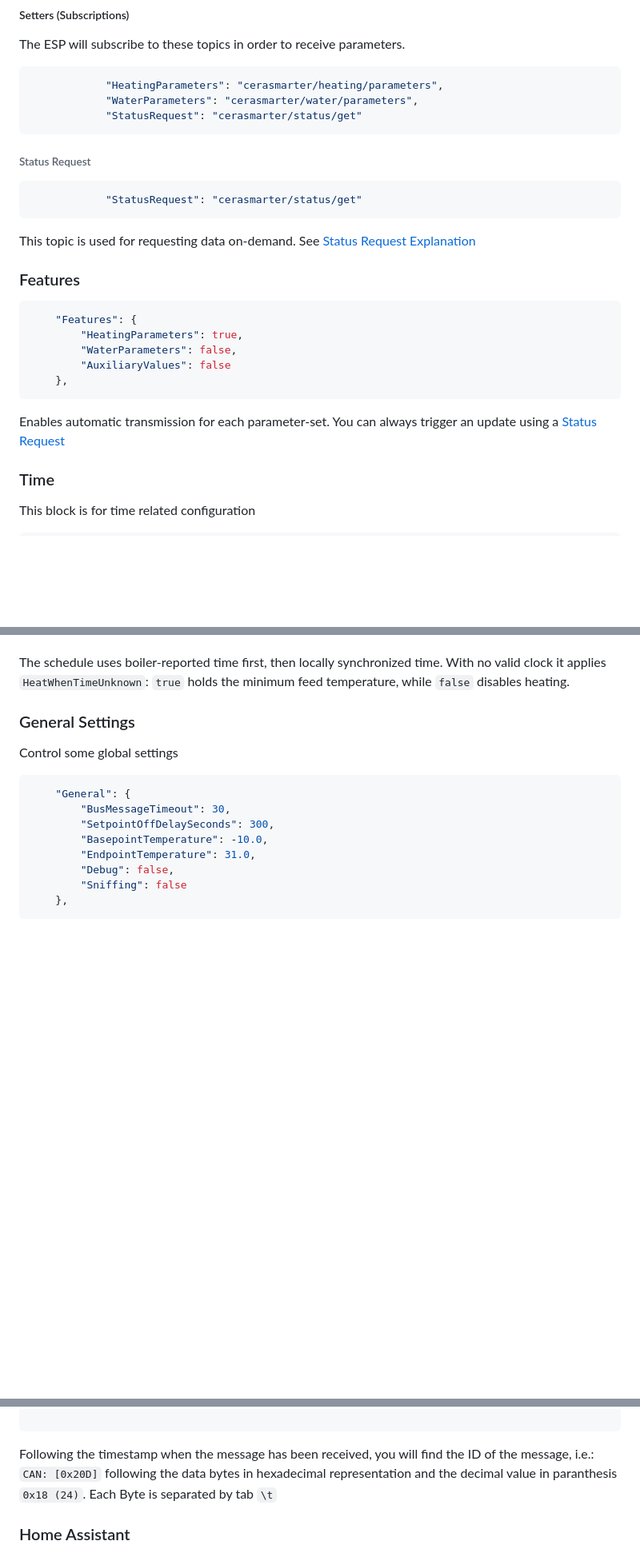
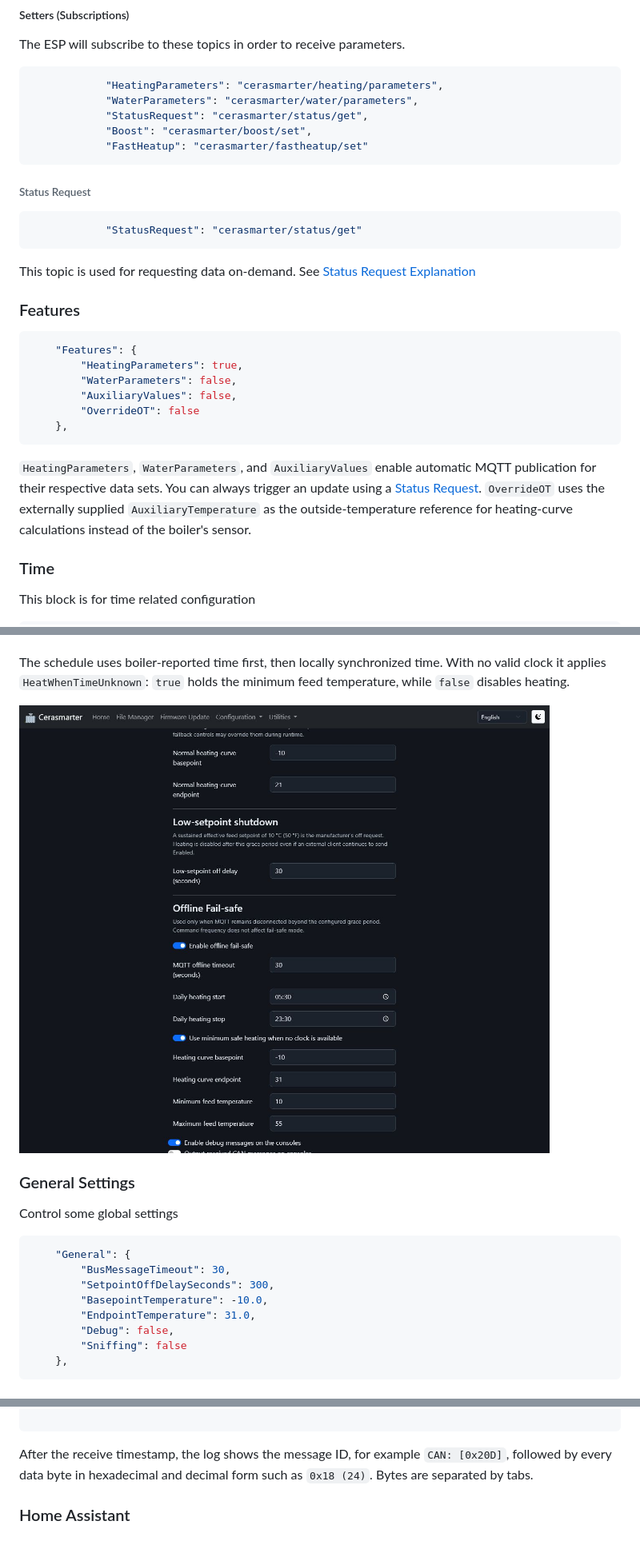
Before and after one commit to Neuroquila-n8fall/JunkersControl, a Markdown page: assets/Configuration.md, 3 parts joined by grey strips. Shown: that part at 80% size. GitHub-like rendering; pictures changed too: assets/webui-general-failsafe-dark.png (added); blank space fills up the shorter version.

````diff
--- a/assets/Configuration.md
+++ b/assets/Configuration.md
@@ -98,7 +102,9 @@ The ESP will subscribe to these topics in order to receive parameters.
 ```json
             "HeatingParameters": "cerasmarter/heating/parameters",
             "WaterParameters": "cerasmarter/water/parameters",
-            "StatusRequest": "cerasmarter/status/get"
+            "StatusRequest": "cerasmarter/status/get",
+            "Boost": "cerasmarter/boost/set",
+            "FastHeatup": "cerasmarter/fastheatup/set"
 ```
 
 ###### Status Request
@@ -115,11 +121,12 @@ This topic is used for requesting data on-demand. See [Status Request Explanatio
     "Features": {
         "HeatingParameters": true,
         "WaterParameters": false,
-        "AuxiliaryValues": false
+        "AuxiliaryValues": false,
+        "OverrideOT": false
     },
 ```
 
-Enables automatic transmission for each parameter-set. You can always trigger an update using a [Status Request](#status-request)
+`HeatingParameters`, `WaterParameters`, and `AuxiliaryValues` enable automatic MQTT publication for their respective data sets. You can always trigger an update using a [Status Request](#status-request). `OverrideOT` uses the externally supplied `AuxiliaryTemperature` as the outside-temperature reference for heating-curve calculations instead of the boiler's sensor.
 
 ### Time
 
@@ -155,6 +162,8 @@ This block is for time related configuration
 For configuration-file compatibility, `CommandTimeoutSeconds` retains its existing name. It defines the grace period for a continuous MQTT disconnection; the frequency of heating commands does not affect fail-safe mode. When the grace period expires, the current runtime controls are saved and the local profile is applied. MQTT reconnection restores those controls and leaves fail-safe mode, without requiring a fresh command or a Node-RED-style heartbeat.
 
 The schedule uses boiler-reported time first, then locally synchronized time. With no valid clock it applies `HeatWhenTimeUnknown`: `true` holds the minimum feed temperature, while `false` disables heating.
+
+![Normal-operation and offline fail-safe settings](webui-general-failsafe-dark.png)
 
 ### General Settings
 
@@ -270,7 +305,7 @@ Example Output:
 
 ```
 
-Following the timestamp when the message has been received, you will find the ID of the message, i.e.: `CAN: [0x20D]` following the data bytes in hexadecimal representation and the decimal value in paranthesis `0x18 (24)`. Each Byte is separated by tab `\t`
+After the receive timestamp, the log shows the message ID, for example `CAN: [0x20D]`, followed by every data byte in hexadecimal and decimal form such as `0x18 (24)`. Bytes are separated by tabs.
 
 
 ### Home Assistant
````
Also changed, not shown: other parts of assets/Configuration.md (+47 -11 lines), Changelog.md (+1 -0 lines), assets/API.md (added, +227 -0 lines), assets/home-assistant-autodiscovery-device.png (added), assets/webui-fallback-control-dark.png (added), 7 other files.
